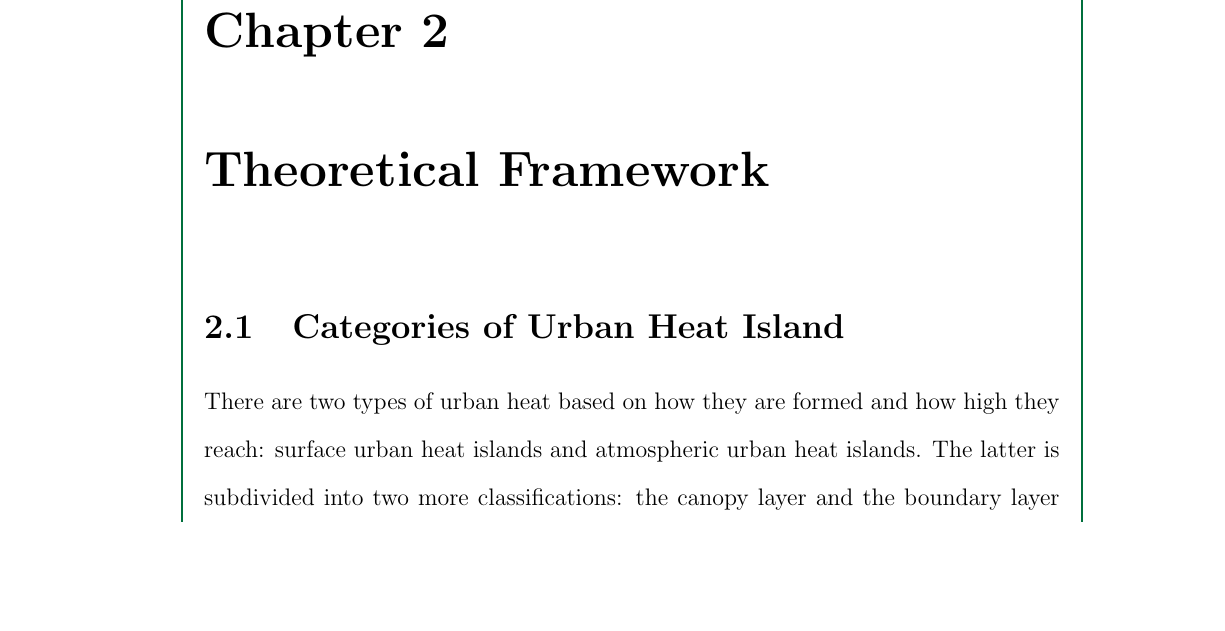
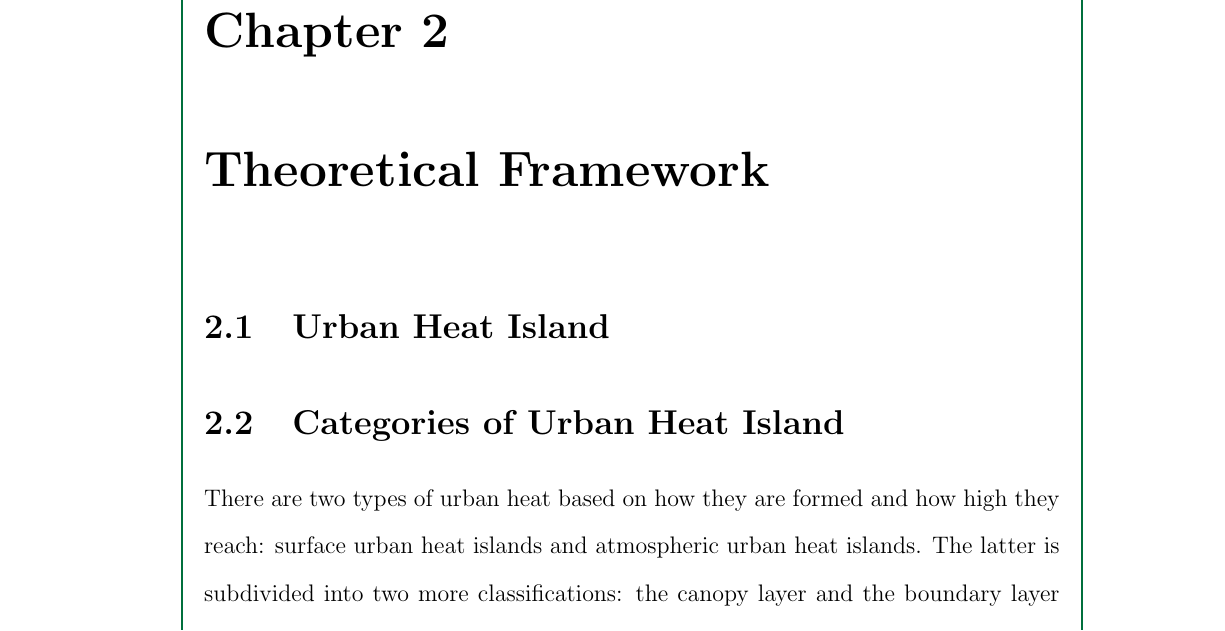
Before and after one commit to ericson-domingo-ug/thesis-latex, a LaTeX thesis (thesis.tex, which reads body/theory.tex): part of page 9 of 14, cut so that both start at the same text, the shorter picture padded with empty space. Compiled offline with pdfLaTeX.

```diff
--- a/body/theory.tex
+++ b/body/theory.tex
@@ -1,3 +1,5 @@
+\section{Urban Heat Island}
+
 	\section{Categories of Urban Heat Island}
 
 	There are two types of urban heat based on how they are formed and how high they reach:
```
Lines whose indentation alone changed are shown as unchanged.
